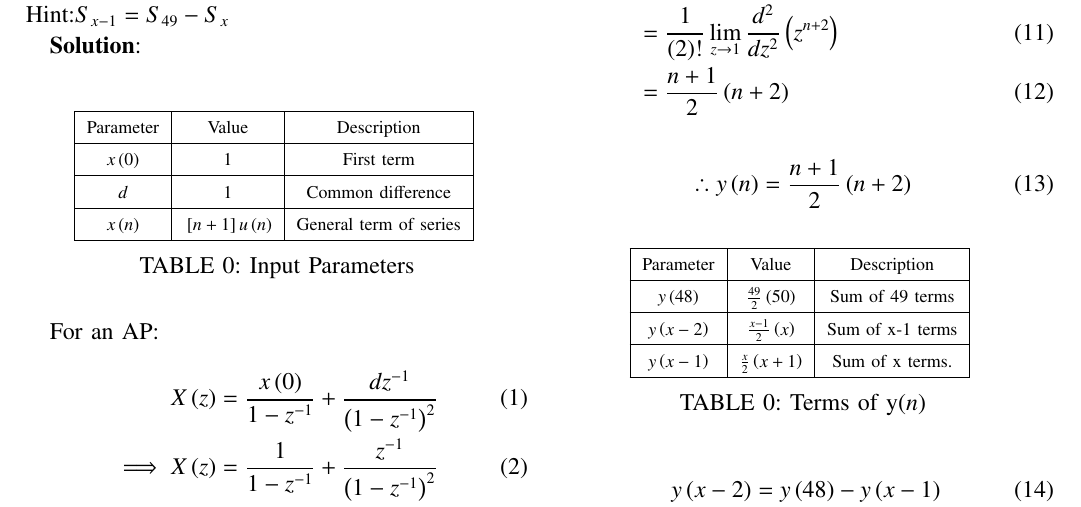
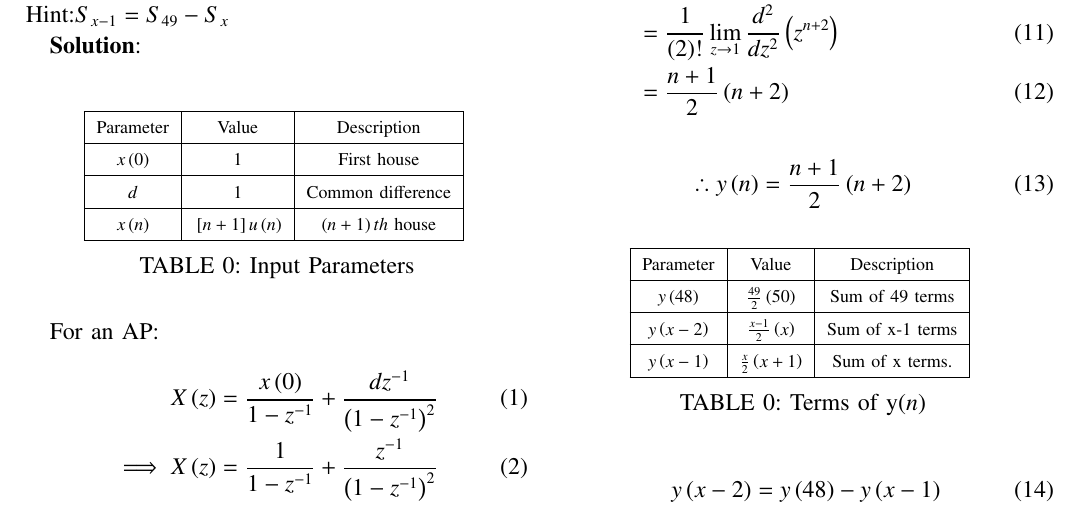
Before and after one commit to Kanishkdevatwal/Assignment_2, a LaTeX paper (10.5.4.4/Discrete.tex, which reads 10.5.4.4/tables/TABLE1.tex): part of page 1 of 2, cut so that both start at the same text. Compiled offline with pdfLaTeX.

Commit message:
Add files via upload

```diff
--- a/10.5.4.4/tables/TABLE1.tex
+++ b/10.5.4.4/tables/TABLE1.tex
@@ -2,10 +2,10 @@
 \hline
 Parameter & Value & Description \\
 \hline
-$x\brak{0}$ & $1$ & First term\\
+$x\brak{0}$ & $1$ & First house \\
 \hline
 $d$ & $1$ & Common difference\\
 \hline
-$x\brak{n}$ & $\sbrak{n+1}u\brak{n}$ & General  term of series \\
+$x\brak{n}$ & $\sbrak{n+1}u\brak{n}$ & $\brak{n+1}th$ house\\
 \hline
 \end{tabular}
```
